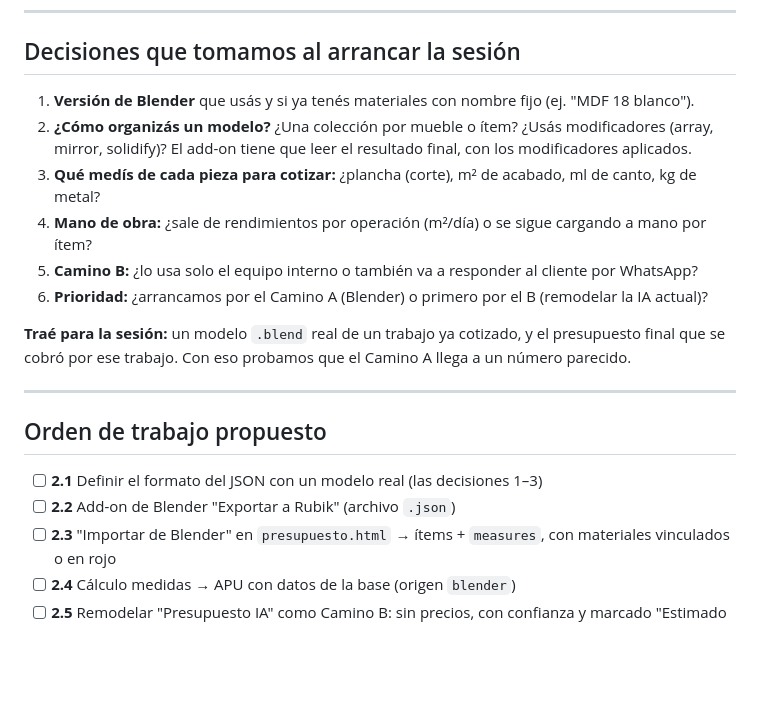
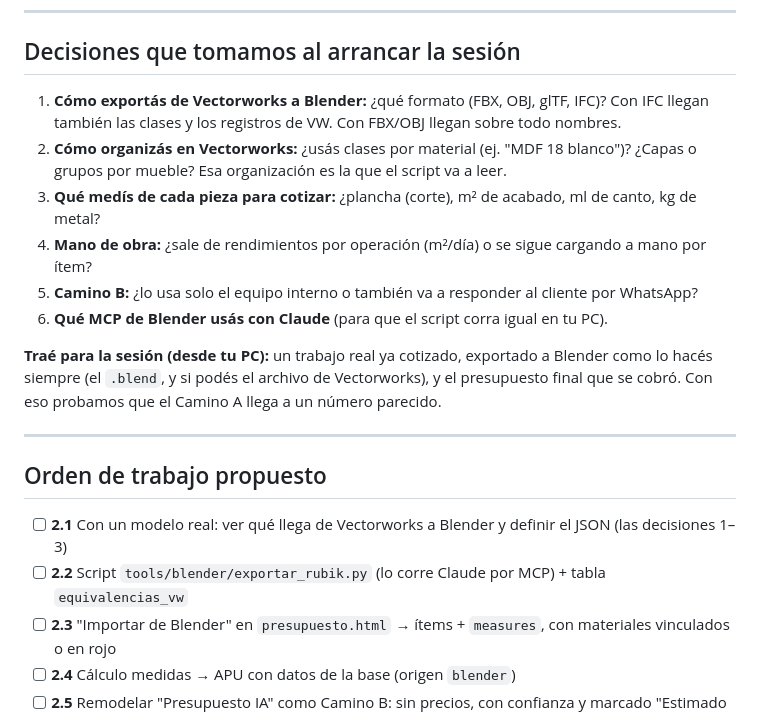
Before and after one commit to tugallo80/renzoderoma-, a Markdown page: docs/sesiones/02-cotizacion.md, the part around one of its changes. GitHub-like rendering; blank space fills up the shorter version.

```diff
--- a/docs/sesiones/02-cotizacion.md
+++ b/docs/sesiones/02-cotizacion.md
@@ -113,23 +127,25 @@ Sin esos datos, el Camino A puede traer cantidades exactas, pero no precios comp
 
 ## Decisiones que tomamos al arrancar la sesión
 
-1. **Versión de Blender** que usás y si ya tenés materiales con nombre fijo (ej. "MDF 18 blanco").
-2. **¿Cómo organizás un modelo?** ¿Una colección por mueble o ítem? ¿Usás modificadores (array, mirror,
-   solidify)? El add-on tiene que leer el resultado final, con los modificadores aplicados.
+1. **Cómo exportás de Vectorworks a Blender:** ¿qué formato (FBX, OBJ, glTF, IFC)? Con IFC llegan también
+   las clases y los registros de VW. Con FBX/OBJ llegan sobre todo nombres.
+2. **Cómo organizás en Vectorworks:** ¿usás clases por material (ej. "MDF 18 blanco")? ¿Capas o grupos por
+   mueble? Esa organización es la que el script va a leer.
 3. **Qué medís de cada pieza para cotizar:** ¿plancha (corte), m² de acabado, ml de canto, kg de metal?
 4. **Mano de obra:** ¿sale de rendimientos por operación (m²/día) o se sigue cargando a mano por ítem?
 5. **Camino B:** ¿lo usa solo el equipo interno o también va a responder al cliente por WhatsApp?
-6. **Prioridad:** ¿arrancamos por el Camino A (Blender) o primero por el B (remodelar la IA actual)?
+6. **Qué MCP de Blender usás con Claude** (para que el script corra igual en tu PC).
 
-**Traé para la sesión:** un modelo `.blend` real de un trabajo ya cotizado, y el presupuesto final que
-se cobró por ese trabajo. Con eso probamos que el Camino A llega a un número parecido.
+**Traé para la sesión (desde tu PC):** un trabajo real ya cotizado, exportado a Blender como lo hacés siempre
+(el `.blend`, y si podés el archivo de Vectorworks), y el presupuesto final que se cobró. Con eso probamos que
+el Camino A llega a un número parecido.
 
 ---
 
 ## Orden de trabajo propuesto
 
-- [ ] **2.1** Definir el formato del JSON con un modelo real (las decisiones 1–3)
-- [ ] **2.2** Add-on de Blender "Exportar a Rubik" (archivo `.json`)
+- [ ] **2.1** Con un modelo real: ver qué llega de Vectorworks a Blender y definir el JSON (las decisiones 1–3)
+- [ ] **2.2** Script `tools/blender/exportar_rubik.py` (lo corre Claude por MCP) + tabla `equivalencias_vw`
 - [ ] **2.3** "Importar de Blender" en `presupuesto.html` → ítems + `measures`, con materiales vinculados o en rojo
 - [ ] **2.4** Cálculo medidas → APU con datos de la base (origen `blender`)
 - [ ] **2.5** Remodelar "Presupuesto IA" como Camino B: sin precios, con confianza y marcado "Estimado IA"
```
Also changed, not shown: other parts of docs/sesiones/02-cotizacion.md (+28 -14 lines).
